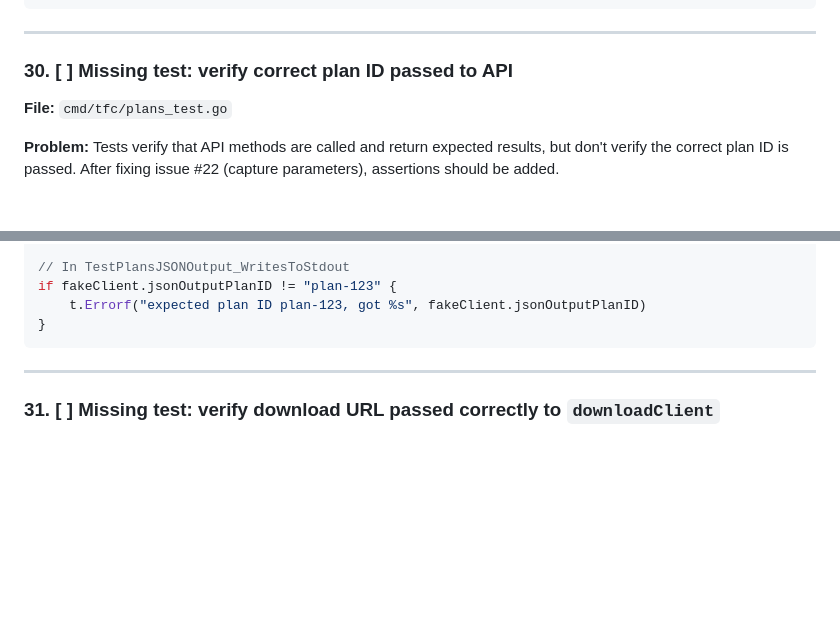
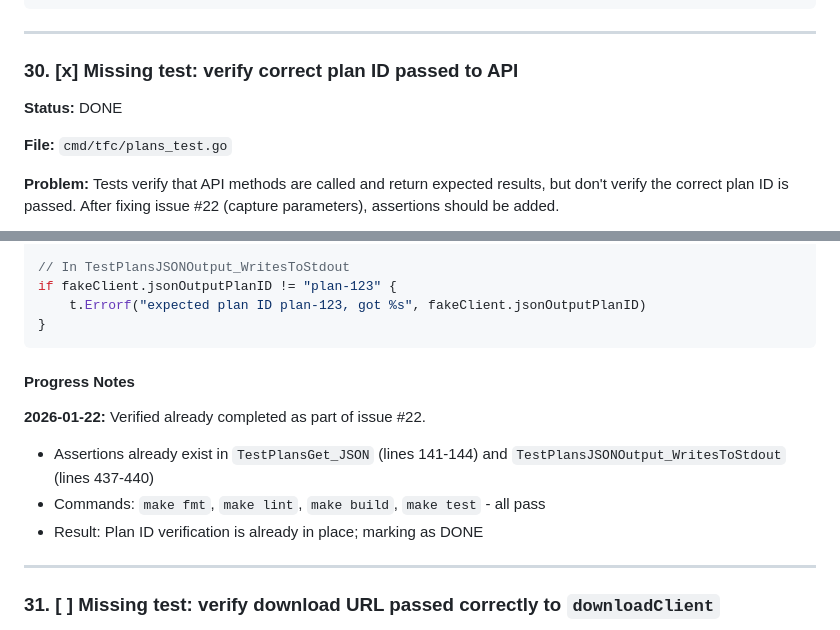
Before and after one commit to richclement/tfccli, a Markdown page: specs/review.md, 2 parts joined by grey strips. Rendered like a GitHub page; blank space fills up the shorter version.

Commit message:
docs(review): mark issue #30 as completed
Plan ID verification assertions were already added as part of issue #22.
Verified assertions exist in TestPlansGet_JSON and TestPlansJSONOutput_WritesToStdout.

Co-Authored-By: Claude <noreply@anthropic.com>

````diff
--- a/specs/review.md
+++ b/specs/review.md
@@ -1561,7 +1561,9 @@ func TestPlansJSONOutput_EmptyOutput(t *testing.T) {
 
 ---
 
-### 30. [ ] Missing test: verify correct plan ID passed to API
+### 30. [x] Missing test: verify correct plan ID passed to API
+
+**Status:** DONE
 
 **File:** `cmd/tfc/plans_test.go`
 
@@ -1579,6 +1581,13 @@ if fakeClient.jsonOutputPlanID != "plan-123" {
     t.Errorf("expected plan ID plan-123, got %s", fakeClient.jsonOutputPlanID)
 }
 ```
+
+#### Progress Notes
+
+**2026-01-22:** Verified already completed as part of issue #22.
+- Assertions already exist in `TestPlansGet_JSON` (lines 141-144) and `TestPlansJSONOutput_WritesToStdout` (lines 437-440)
+- Commands: `make fmt`, `make lint`, `make build`, `make test` - all pass
+- Result: Plan ID verification is already in place; marking as DONE
 
 ---
 
````
